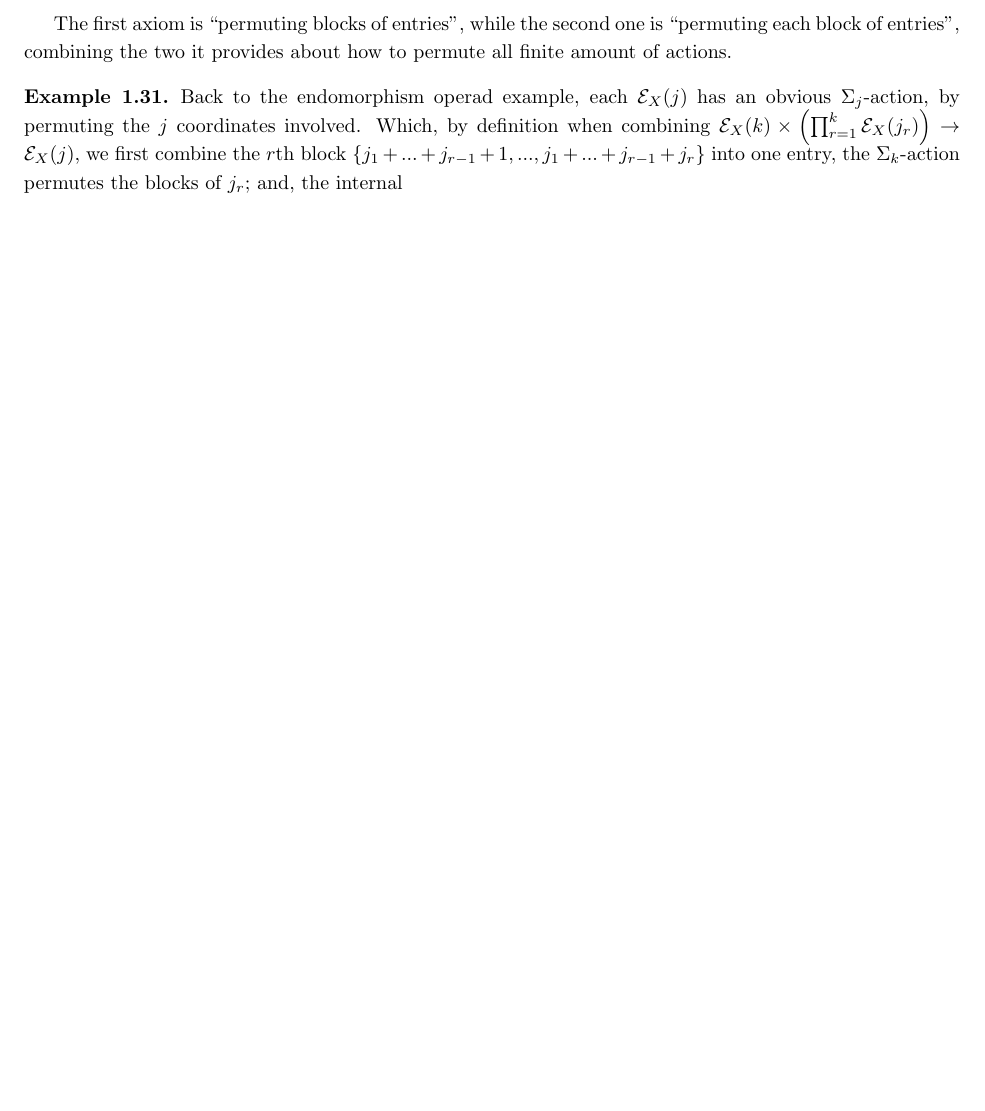
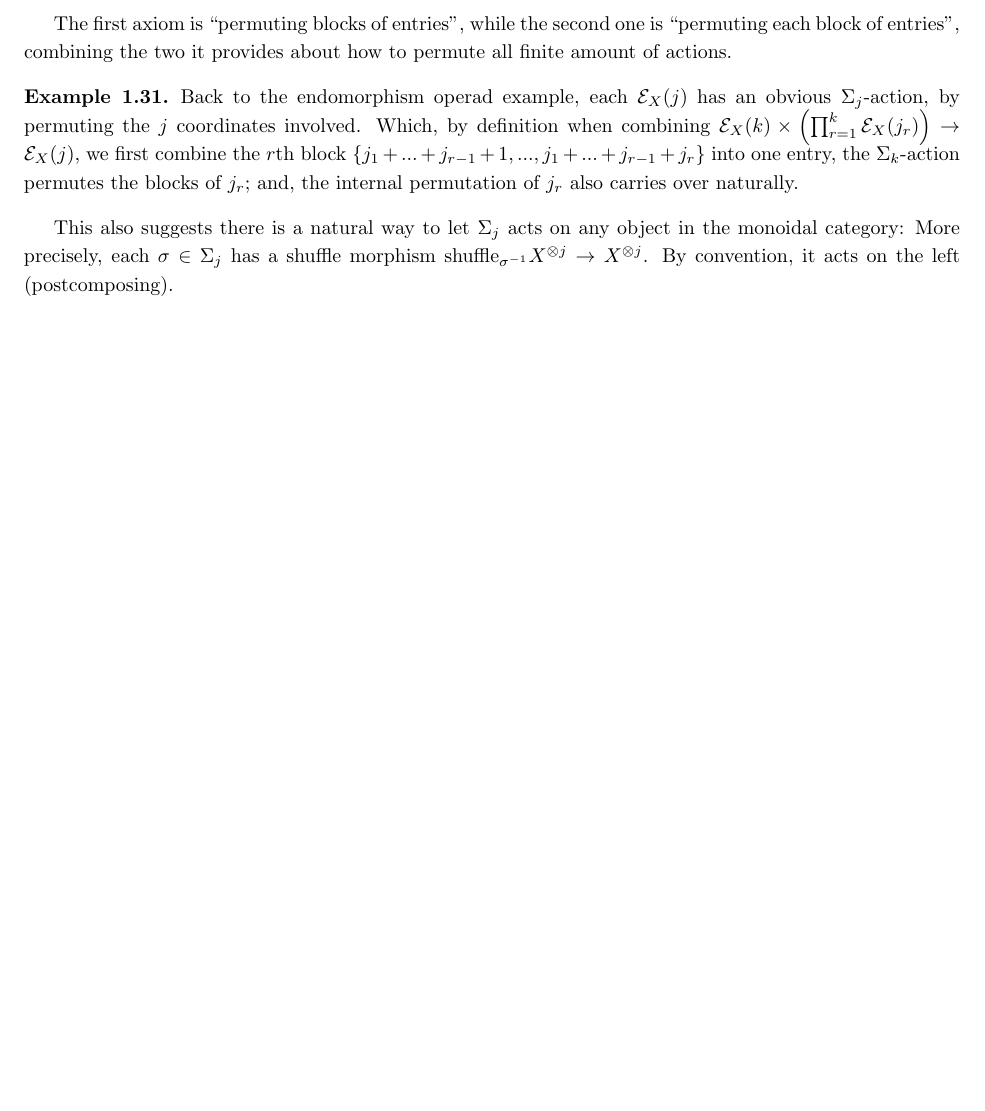
Before and after one commit to BryanWriggler/Summer_2026_UChicago_REU_Notes, a LaTeX document (Week 2/Notes_Week2.tex): part of page 20 of 20, cut so that both start at the same text, the shorter picture padded with empty space. Compiled offline with pdfLaTeX.

Commit message:
changes to notes week2

```diff
--- a/Week 2/Notes_Week2.tex
+++ b/Week 2/Notes_Week2.tex
@@ -735,7 +735,9 @@ For operads in spectra (specifically about symmetric and orthogonal spectra), ea
 The first axiom is ``permuting blocks of entries'', while the second one is ``permuting each block of entries'', combining the two it provides about how to permute all finite amount of actions.
 
 \begin{exmp}
-    Back to the endomorphism operad example, each $\mathcal{E}_X (j)$ has an obvious $\Sigma_j$-action, by permuting the $j$ coordinates involved. Which, by definition when combining $\mathcal{E}_X(k)\times \left(\prod_{r=1}^k \mathcal{E}_X (j_r)\right)\rightarrow \mathcal{E}_X (j)$, we first combine the $r$th block $\{j_1+...+j_{r-1}+1,...,j_1+...+j_{r-1}+j_r\}$ into one entry, the $\Sigma_k$-action permutes the blocks of $j_r$; and, the internal
+    Back to the endomorphism operad example, each $\mathcal{E}_X (j)$ has an obvious $\Sigma_j$-action, by permuting the $j$ coordinates involved. Which, by definition when combining $\mathcal{E}_X(k)\times \left(\prod_{r=1}^k \mathcal{E}_X (j_r)\right)\rightarrow \mathcal{E}_X (j)$, we first combine the $r$th block $\{j_1+...+j_{r-1}+1,...,j_1+...+j_{r-1}+j_r\}$ into one entry, the $\Sigma_k$-action permutes the blocks of $j_r$; and, the internal permutation of $j_r$ also carries over naturally.
 \end{exmp}
 
+This also suggests there is a natural way to let $\Sigma_j$ acts on any object in the monoidal category: More precisely, each $\sigma\in\Sigma_j$ has a shuffle morphism $\text{shuffle}_{\sigma^{-1}}X^{\tensor j}\rightarrow X^{\tensor j}$. By convention, it acts on the left (postcomposing).
+
 \end{document}
```
Also changed, not shown: Week 2/Notes_Week2.pdf, 2 other files.
